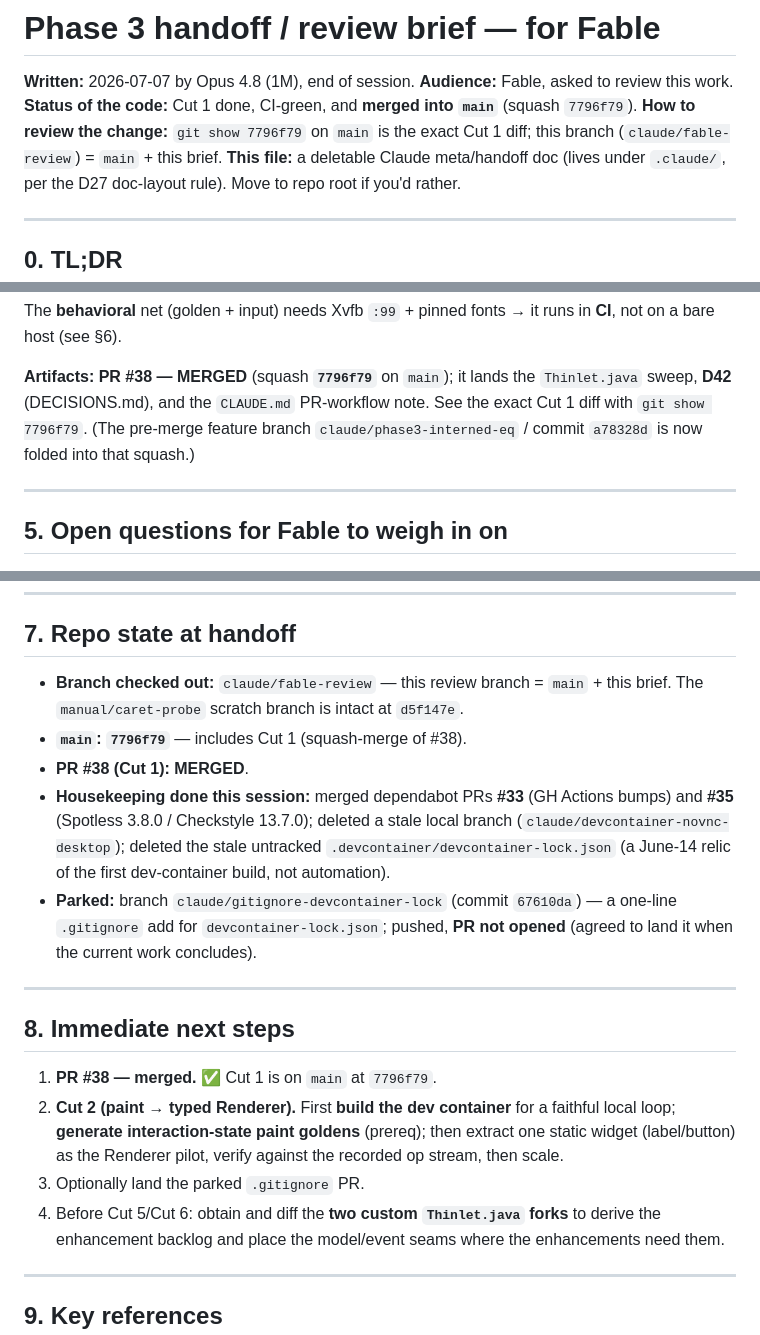
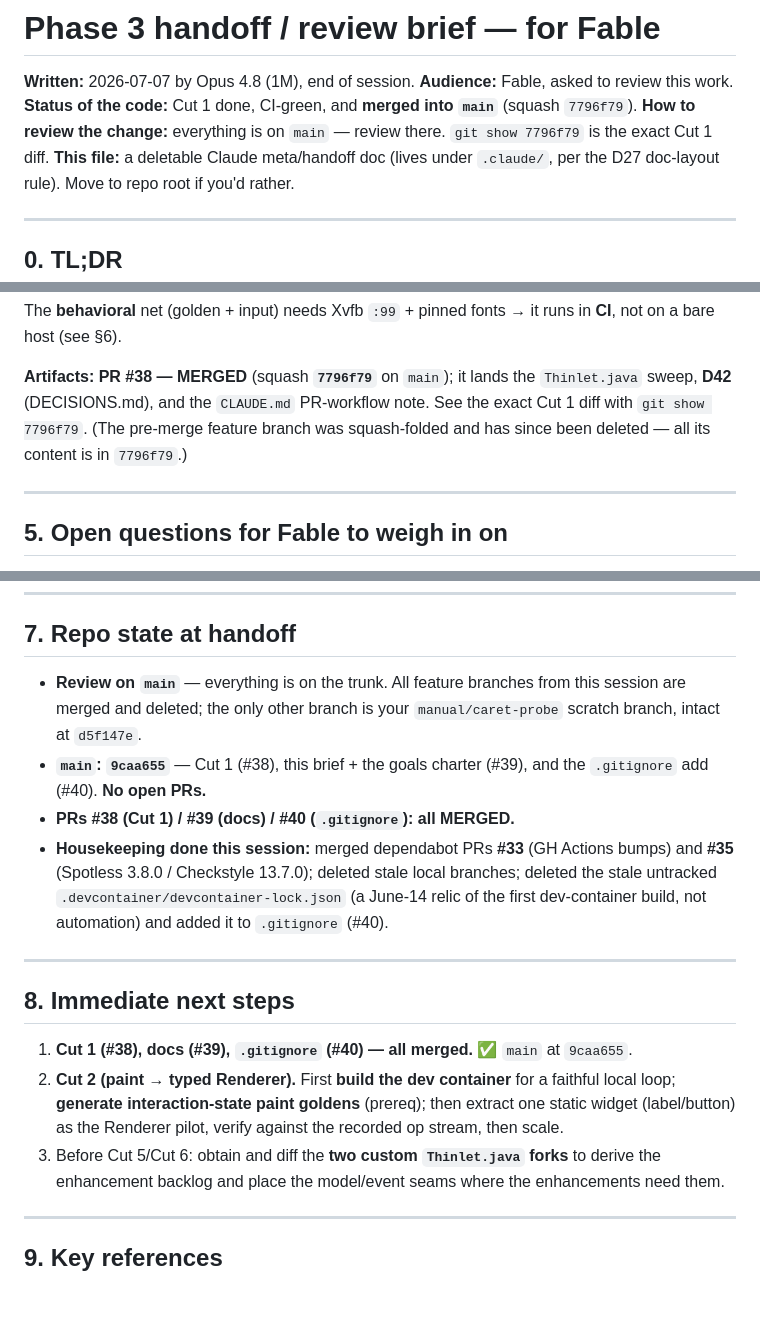
Before and after one commit to nomixer/thinlet-modernized, a Markdown page: .claude/FABLE-NEXT-STEPS.md, 3 parts joined by grey strips. Drawn GitHub-style; blank space fills up the shorter version.

Commit message:
docs(.claude): correct stale branch refs in the Fable brief (#41)
The brief was committed to main (in #39) before #40 merged and before the
merged feature branches were pruned, so it pointed at now-deleted branches
(claude/fable-review, claude/phase3-interned-eq, claude/gitignore-devcontainer-lock)
and still called the .gitignore PR 'parked'. Rewrite to reference only durable
anchors — main, commit 7796f79, PR numbers — and reflect #39/#40 as merged
(main at 9caa655). Fable reviews main directly.


Claude-Session: https://claude.ai/code/session_01RAAsGXv3sBqUJPGwyipMKh

Co-authored-by: Claude Opus 4.8 (1M context) <noreply@anthropic.com>

```diff
--- a/.claude/FABLE-NEXT-STEPS.md
+++ b/.claude/FABLE-NEXT-STEPS.md
@@ -3,8 +3,8 @@
 **Written:** 2026-07-07 by Opus 4.8 (1M), end of session.
 **Audience:** Fable, asked to review this work.
 **Status of the code:** Cut 1 done, CI-green, and **merged into `main`** (squash `7796f79`).
-**How to review the change:** `git show 7796f79` on `main` is the exact Cut 1 diff; this
-branch (`claude/fable-review`) = `main` + this brief.
+**How to review the change:** everything is on `main` — review there. `git show 7796f79` is
+the exact Cut 1 diff.
 **This file:** a deletable Claude meta/handoff doc (lives under `.claude/`, per the D27
 doc-layout rule). Move to repo root if you'd rather.
 
@@ -151,8 +151,8 @@ not on a bare host (see §6).
 
 **Artifacts:** **PR #38 — MERGED** (squash **`7796f79`** on `main`); it lands the
 `Thinlet.java` sweep, **D42** (DECISIONS.md), and the `CLAUDE.md` PR-workflow note. See the
-exact Cut 1 diff with `git show 7796f79`. (The pre-merge feature branch
-`claude/phase3-interned-eq` / commit `a78328d` is now folded into that squash.)
+exact Cut 1 diff with `git show 7796f79`. (The pre-merge feature branch was squash-folded and
+has since been deleted — all its content is in `7796f79`.)
 
 ---
 
@@ -194,29 +194,26 @@ exact Cut 1 diff with `git show 7796f79`. (The pre-merge feature branch
 
 ## 7. Repo state at handoff
 
-- **Branch checked out:** `claude/fable-review` — this review branch = `main` + this brief.
-  The `manual/caret-probe` scratch branch is intact at `d5f147e`.
-- **`main`:** **`7796f79`** — includes Cut 1 (squash-merge of #38).
-- **PR #38 (Cut 1):** **MERGED**.
+- **Review on `main`** — everything is on the trunk. All feature branches from this session
+  are merged and deleted; the only other branch is your `manual/caret-probe` scratch branch,
+  intact at `d5f147e`.
+- **`main`:** **`9caa655`** — Cut 1 (#38), this brief + the goals charter (#39), and the
+  `.gitignore` add (#40). **No open PRs.**
+- **PRs #38 (Cut 1) / #39 (docs) / #40 (`.gitignore`): all MERGED.**
 - **Housekeeping done this session:** merged dependabot PRs **#33** (GH Actions bumps) and
-  **#35** (Spotless 3.8.0 / Checkstyle 13.7.0); deleted a stale local branch
-  (`claude/devcontainer-novnc-desktop`); deleted the stale untracked
-  `.devcontainer/devcontainer-lock.json` (a June-14 relic of the first dev-container build,
-  not automation).
-- **Parked:** branch `claude/gitignore-devcontainer-lock` (commit `67610da`) — a one-line
-  `.gitignore` add for `devcontainer-lock.json`; pushed, **PR not opened** (agreed to land it
-  when the current work concludes).
+  **#35** (Spotless 3.8.0 / Checkstyle 13.7.0); deleted stale local branches; deleted the
+  stale untracked `.devcontainer/devcontainer-lock.json` (a June-14 relic of the first
+  dev-container build, not automation) and added it to `.gitignore` (#40).
 
 ---
 
 ## 8. Immediate next steps
 
-1. **PR #38 — merged.** ✅ Cut 1 is on `main` at `7796f79`.
+1. **Cut 1 (#38), docs (#39), `.gitignore` (#40) — all merged.** ✅ `main` at `9caa655`.
 2. **Cut 2 (paint → typed Renderer).** First **build the dev container** for a faithful local
    loop; **generate interaction-state paint goldens** (prereq); then extract one static widget
    (label/button) as the Renderer pilot, verify against the recorded op stream, then scale.
-3. Optionally land the parked `.gitignore` PR.
-4. Before Cut 5/Cut 6: obtain and diff the **two custom `Thinlet.java` forks** to derive the
+3. Before Cut 5/Cut 6: obtain and diff the **two custom `Thinlet.java` forks** to derive the
    enhancement backlog and place the model/event seams where the enhancements need them.
 
 ---
```
Also changed, not shown: other parts of .claude/FABLE-NEXT-STEPS.md (+1 -1 lines).
